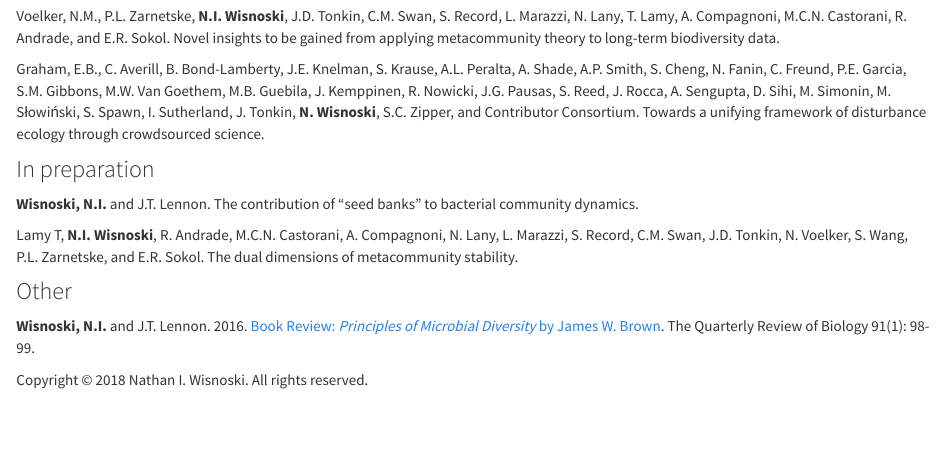
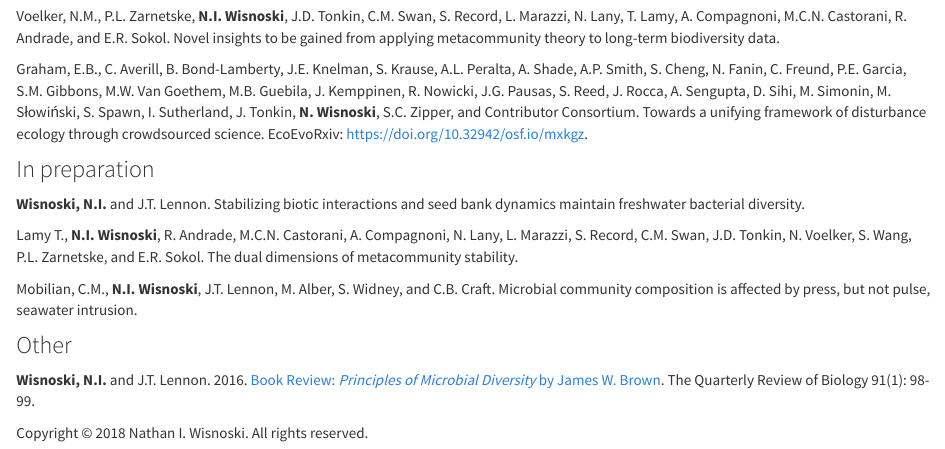
Before and after one commit to nwisnoski/nwisnoski.github.io, an R Markdown document (publications.Rmd): the page in a window 1100 px wide, from 660 px down. The pictures show the output file publications.html that the author committed with the source, opened offline; library style sheets and scripts come from the installed R packages.

Commit message:
updated pubs

```diff
--- a/publications.Rmd
+++ b/publications.Rmd
@@ -21,16 +21,16 @@ Ward, A.S., J.P. Zarnetske, V. Baranov, P.J. Blaen, N. Brekenfeld, R. Chu, R. De
 
 Voelker, N.M., P.L. Zarnetske, **N.I. Wisnoski**, J.D. Tonkin, C.M. Swan, S. Record, L. Marazzi, N. Lany, T. Lamy, A. Compagnoni, M.C.N. Castorani, R. Andrade, and E.R. Sokol. Novel insights to be gained from applying metacommunity theory to long-term biodiversity data.
 
-Graham, E.B., C. Averill, B. Bond-Lamberty, J.E. Knelman, S. Krause, A.L. Peralta, A. Shade, A.P. Smith, S. Cheng, N. Fanin, C. Freund, P.E. Garcia, S.M. Gibbons, M.W. Van Goethem, M.B. Guebila, J. Kemppinen, R. Nowicki, J.G. Pausas, S. Reed, J. Rocca, A. Sengupta, D. Sihi, M. Simonin, M. Słowiński, S. Spawn, I. Sutherland, J. Tonkin, **N. Wisnoski**, S.C. Zipper, and Contributor Consortium. Towards a unifying framework of disturbance ecology through crowdsourced science.
+Graham, E.B., C. Averill, B. Bond-Lamberty, J.E. Knelman, S. Krause, A.L. Peralta, A. Shade, A.P. Smith, S. Cheng, N. Fanin, C. Freund, P.E. Garcia, S.M. Gibbons, M.W. Van Goethem, M.B. Guebila, J. Kemppinen, R. Nowicki, J.G. Pausas, S. Reed, J. Rocca, A. Sengupta, D. Sihi, M. Simonin, M. Słowiński, S. Spawn, I. Sutherland, J. Tonkin, **N. Wisnoski**, S.C. Zipper, and Contributor Consortium. Towards a unifying framework of disturbance ecology through crowdsourced science. EcoEvoRxiv: https://doi.org/10.32942/osf.io/mxkgz.
 
 
 ### In preparation
 
-**Wisnoski, N.I.** and J.T. Lennon. The contribution of "seed banks" to bacterial community dynamics.
+**Wisnoski, N.I.** and J.T. Lennon. Stabilizing biotic interactions and seed bank dynamics maintain freshwater bacterial diversity.
 
-Lamy T, **N.I. Wisnoski**, R. Andrade, M.C.N. Castorani, A. Compagnoni, N. Lany, L. Marazzi, S. Record, C.M. Swan, J.D. Tonkin, N. Voelker, S. Wang, P.L. Zarnetske, and E.R. Sokol. The dual dimensions of metacommunity stability.
+Lamy T., **N.I. Wisnoski**, R. Andrade, M.C.N. Castorani, A. Compagnoni, N. Lany, L. Marazzi, S. Record, C.M. Swan, J.D. Tonkin, N. Voelker, S. Wang, P.L. Zarnetske, and E.R. Sokol. The dual dimensions of metacommunity stability.
 
-
+Mobilian, C.M., **N.I. Wisnoski**, J.T. Lennon, M. Alber, S. Widney, and C.B. Craft. Microbial community composition is affected by press, but not pulse, seawater intrusion.
 
 ### Other
 **Wisnoski, N.I.** and J.T. Lennon. 2016. [Book Review: _Principles of Microbial Diversity_ by James W. Brown](https://doi.org/10.1086/685351). The Quarterly Review of Biology 91(1): 98-99.
```
Also changed, not shown: Wisnoski_CV.pdf, Wisnoski_CV.tex, publications.html, 2 other files.
